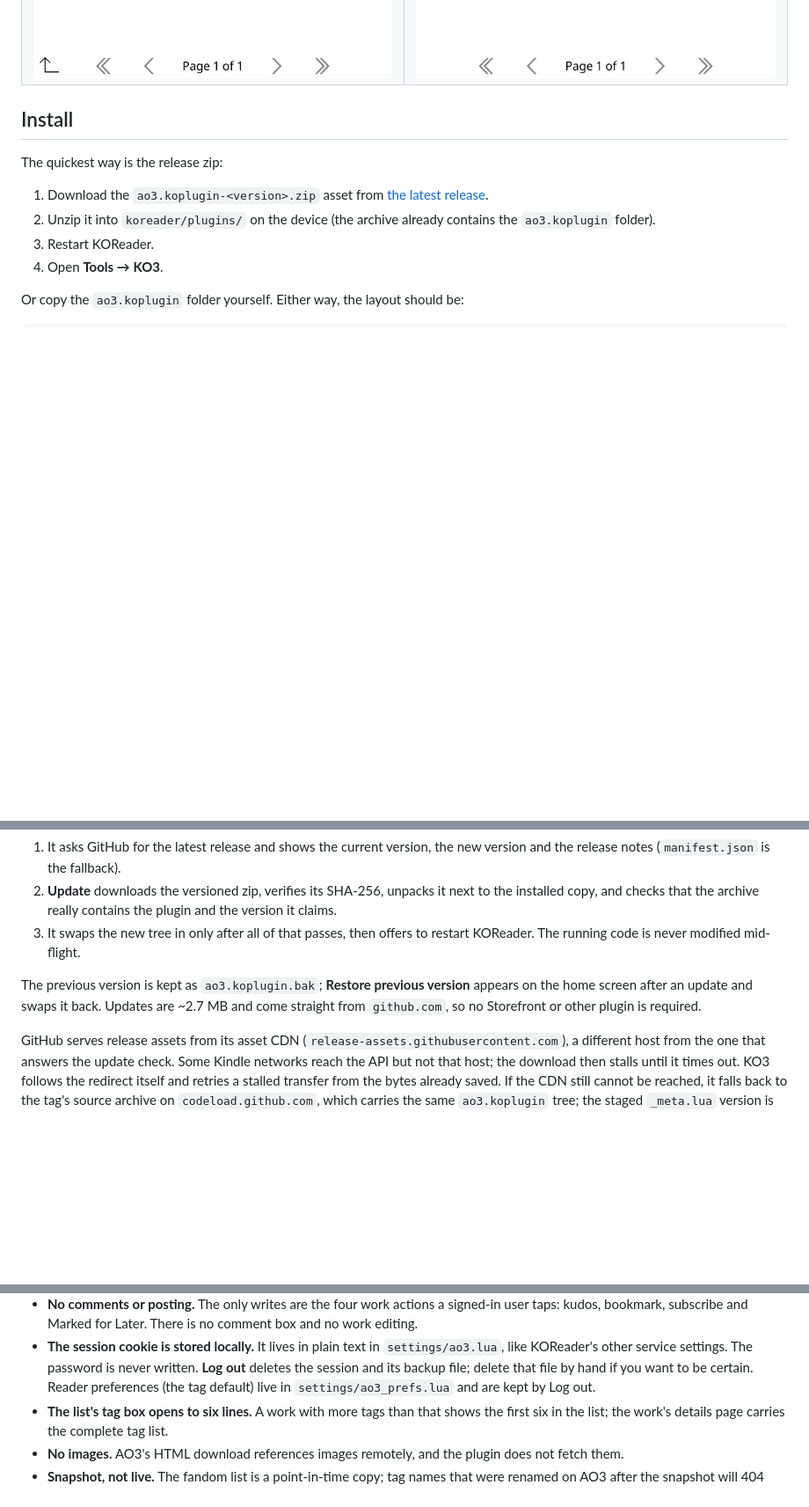
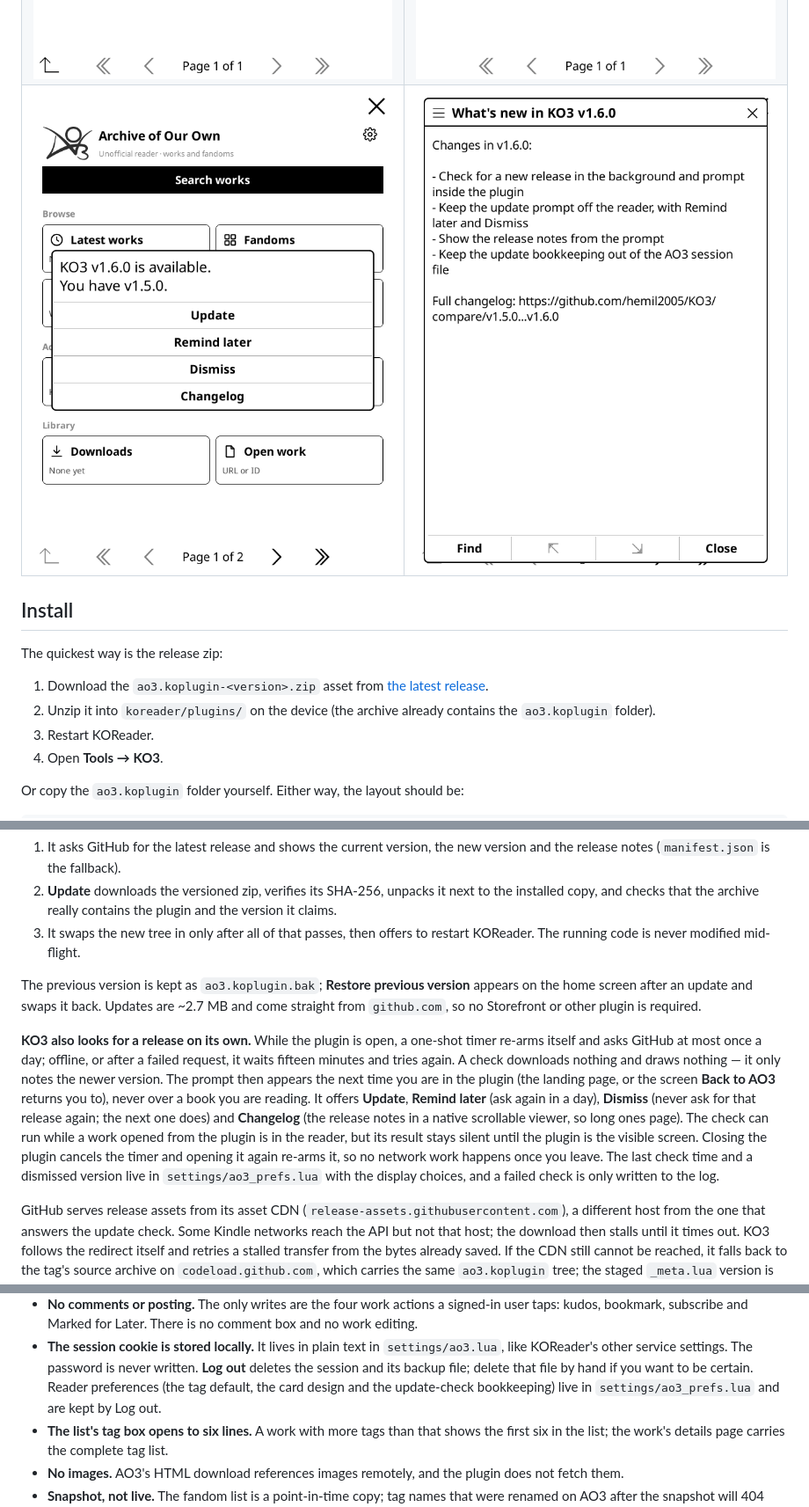
Before and after one commit to hemil2005/KO3, a Markdown page: README.md, 3 parts joined by grey strips. Shown at 88% size. Drawn GitHub-style; pictures changed too: screenshots/48-update-prompt.png (added), screenshots/49-update-changelog.png (added); blank space fills up the shorter version.

```diff
--- a/README.md
+++ b/README.md
@@ -44,6 +44,7 @@ details captured from a live work.
 | ![Account page](screenshots/28-account.png) | ![Chapter-only TOC](screenshots/14-reader-toc.png) |
 | ![Back to AO3 in menu](screenshots/15-reader-back-to-ao3.png) | ![Back to AO3 at end](screenshots/16-end-dialog-back.png) |
 | ![Back on the AO3 screen](screenshots/17-back-on-ao3-screen.png) | ![KO3 on the first Tools page](screenshots/34-tools-menu.png) |
+| ![The background check's update prompt on the landing page](screenshots/48-update-prompt.png) | ![The release notes the prompt opens](screenshots/49-update-changelog.png) |
 
 ## Install
 
@@ -260,6 +261,22 @@ version** appears on the home screen after an update and swaps it back.
 Updates are ~2.7 MB and come straight from `github.com`, so no Storefront
 or other plugin is required.
 
+**KO3 also looks for a release on its own.** While the plugin is open, a
+one-shot timer re-arms itself and asks GitHub at most once a day; offline, or
+after a failed request, it waits fifteen minutes and tries again. A check
+downloads nothing and draws nothing — it only notes the newer version. The
+prompt then appears the next time you are in the plugin (the landing page, or
+the screen **Back to AO3** returns you to), never over a book you are reading.
+It offers **Update**, **Remind later** (ask again in a day), **Dismiss**
+(never ask for that release again; the next one does) and **Changelog** (the
+release notes in a native scrollable viewer, so long ones page). The check can
+run while
+a work opened from the plugin is in the reader, but its result stays silent
+until the plugin is the visible screen. Closing the plugin cancels the timer
+and opening it again re-arms it, so no network work happens once you leave.
+The last check time and a dismissed version live in `settings/ao3_prefs.lua`
+with the display choices, and a failed check is only written to the log.
+
 GitHub serves release assets from its asset CDN
 (`release-assets.githubusercontent.com`), a different host from the one that
 answers the update check. Some Kindle networks reach the API but not that
@@ -536,7 +559,8 @@ what made the 403 stick for the plugin while `curl` could still fetch pages.
   `settings/ao3.lua`, like KOReader's other service settings. The password is
   never written. **Log out** deletes the session and its backup file; delete
   that file by hand if you want to be certain. Reader preferences (the tag
-  default) live in `settings/ao3_prefs.lua` and are kept by Log out.
+  default, the card design and the update-check bookkeeping) live in
+  `settings/ao3_prefs.lua` and are kept by Log out.
 - **The list's tag box opens to six lines.** A work with more tags than that
   shows the first six in the list; the work's details page carries the
   complete tag list.
```
Also changed, not shown: other parts of README.md (+9 -3 lines), AGENTS.md (+4 -0 lines), ao3.koplugin/spec/README.md (+4 -0 lines), 5 other files.
